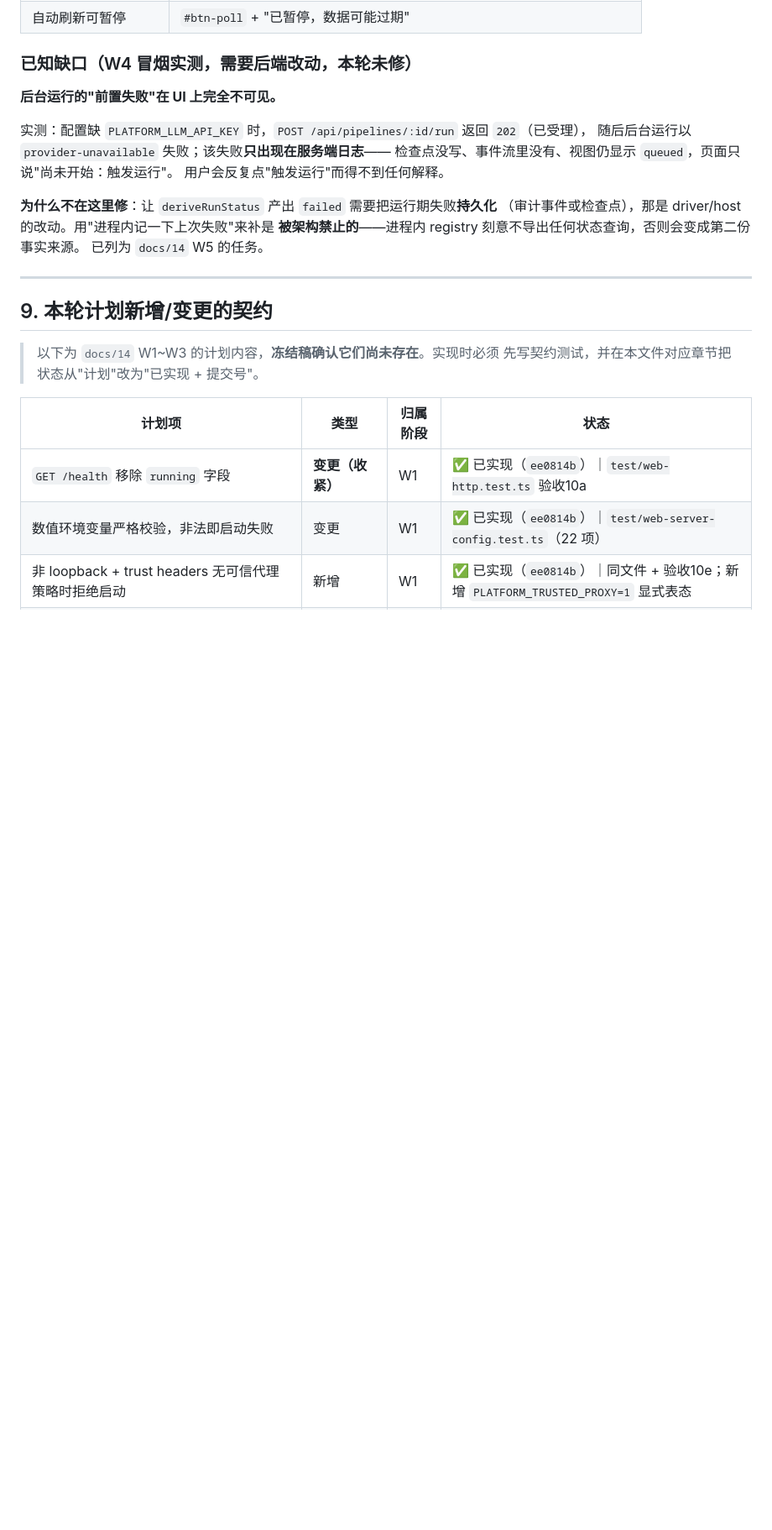
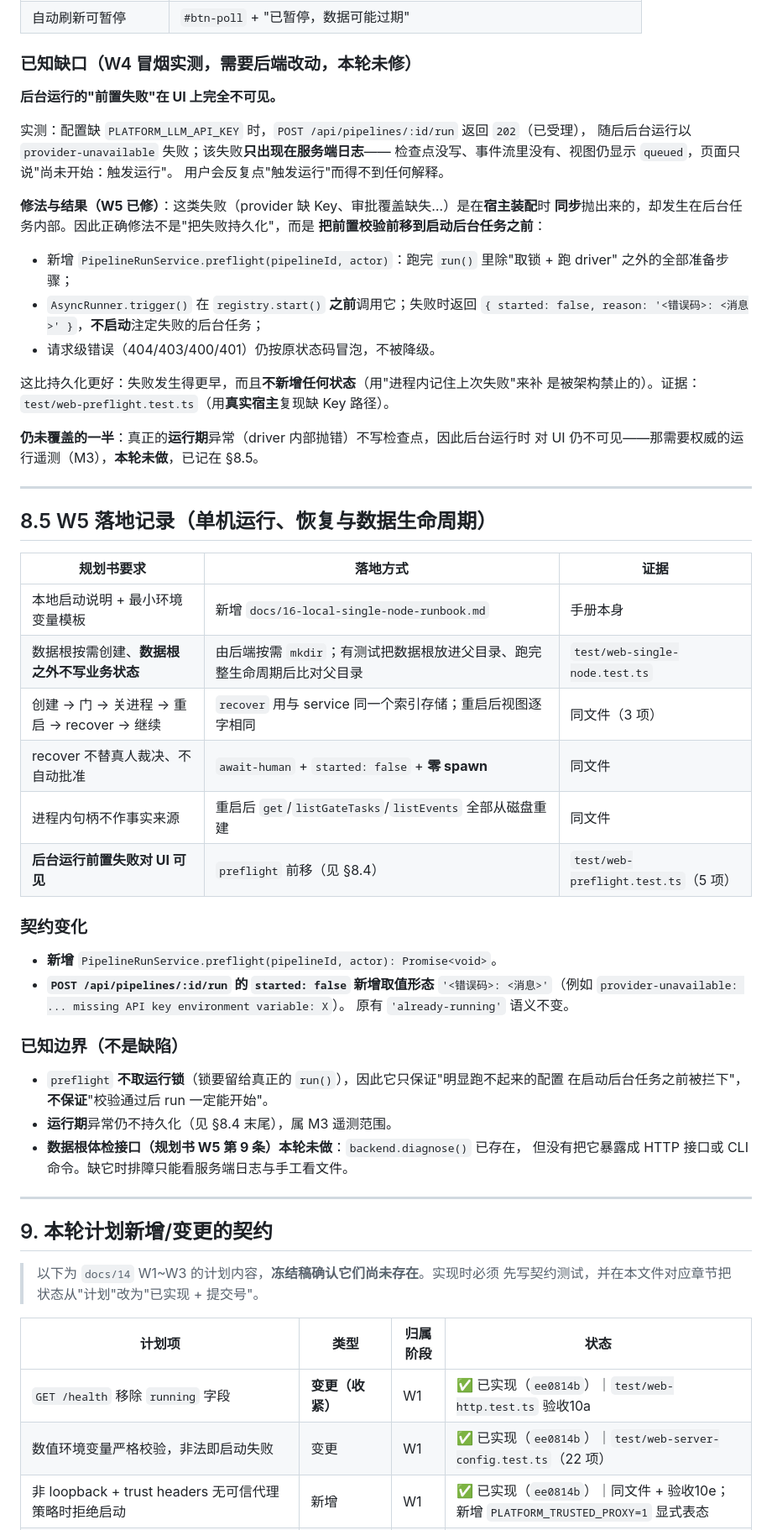
Before and after one commit to jealousity/AI-Harness-Testing, a Markdown page: docs/15-web-api-and-state-contract.md, the part around one of its changes. Shown at 84% size. GitHub-like rendering; blank space fills up the shorter version.

Commit message:
docs: record W5 landing and correct the preflight assessment
- 新增 §8.5「W5 落地记录」：启动手册、只写数据根、重启重建、recover 不替人裁决、
  前置失败可见，逐项给出证据与契约变化；
- **纠正 §8.4 的判断**：那条缺口我原先写修法必须是持久化，实际更正确的修法是
  **把前置校验前移到启动后台任务之前**（失败更早、且不新增任何状态）；已按实际改法重写，
  并标明**运行期异常那一半仍未覆盖**（属 M3 遥测）；
- §9 拆成三行：前置失败可见=已实现；运行期失败可见=未实现；数据根体检接口=未实现。

```diff
--- a/docs/15-web-api-and-state-contract.md
+++ b/docs/15-web-api-and-state-contract.md
@@ -636,10 +636,49 @@ type RunResult =
 检查点没写、事件流里没有、视图仍显示 `queued`，页面只说"尚未开始：触发运行"。
 用户会反复点"触发运行"而得不到任何解释。
 
-**为什么不在这里修**：让 `deriveRunStatus` 产出 `failed` 需要把运行期失败**持久化**
-（审计事件或检查点），那是 driver/host 的改动。用"进程内记一下上次失败"来补是
-**被架构禁止的**——进程内 registry 刻意不导出任何状态查询，否则会变成第二份事实来源。
-已列为 `docs/14` W5 的任务。
+**修法与结果（W5 已修）**：这类失败（provider 缺 Key、审批覆盖缺失…）是在**宿主装配**时
+**同步**抛出来的，却发生在后台任务内部。因此正确修法不是"把失败持久化"，而是
+**把前置校验前移到启动后台任务之前**：
+
+- 新增 `PipelineRunService.preflight(pipelineId, actor)`：跑完 `run()` 里除"取锁 + 跑 driver"
+  之外的全部准备步骤；
+- `AsyncRunner.trigger()` 在 `registry.start()` **之前**调用它；失败时返回
+  `{ started: false, reason: '<错误码>: <消息>' }`，**不启动**注定失败的后台任务；
+- 请求级错误（404/403/400/401）仍按原状态码冒泡，不被降级。
+
+这比持久化更好：失败发生得更早，而且**不新增任何状态**（用"进程内记住上次失败"来补
+是被架构禁止的）。证据：`test/web-preflight.test.ts`（用**真实宿主**复现缺 Key 路径）。
+
+**仍未覆盖的一半**：真正的**运行期**异常（driver 内部抛错）不写检查点，因此后台运行时
+对 UI 仍不可见——那需要权威的运行遥测（M3），**本轮未做**，已记在 §8.5。
+
+---
+
+## 8.5 W5 落地记录（单机运行、恢复与数据生命周期）
+
+| 规划书要求 | 落地方式 | 证据 |
+|---|---|---|
+| 本地启动说明 + 最小环境变量模板 | 新增 `docs/16-local-single-node-runbook.md` | 手册本身 |
+| 数据根按需创建、**数据根之外不写业务状态** | 由后端按需 `mkdir`；有测试把数据根放进父目录、跑完整生命周期后比对父目录 | `test/web-single-node.test.ts` |
+| 创建 → 门 → 关进程 → 重启 → recover → 继续 | `recover` 用与 service 同一个索引存储；重启后视图逐字相同 | 同文件（3 项） |
+| recover 不替真人裁决、不自动批准 | `await-human` + `started: false` + **零 spawn** | 同文件 |
+| 进程内句柄不作事实来源 | 重启后 `get`/`listGateTasks`/`listEvents` 全部从磁盘重建 | 同文件 |
+| **后台运行前置失败对 UI 可见** | `preflight` 前移（见 §8.4） | `test/web-preflight.test.ts`（5 项） |
+
+### 契约变化
+
+- **新增** `PipelineRunService.preflight(pipelineId, actor): Promise<void>`。
+- **`POST /api/pipelines/:id/run` 的 `started: false` 新增取值形态**
+  `'<错误码>: <消息>'`（例如 `provider-unavailable: ... missing API key environment variable: X`）。
+  原有 `'already-running'` 语义不变。
+
+### 已知边界（不是缺陷）
+
+- `preflight` **不取运行锁**（锁要留给真正的 `run()`），因此它只保证"明显跑不起来的配置
+  在启动后台任务之前被拦下"，**不保证**"校验通过后 run 一定能开始"。
+- **运行期**异常仍不持久化（见 §8.4 末尾），属 M3 遥测范围。
+- **数据根体检接口（规划书 W5 第 9 条）本轮未做**：`backend.diagnose()` 已存在，
+  但没有把它暴露成 HTTP 接口或 CLI 命令。缺它时排障只能看服务端日志与手工看文件。
 
 ---
 
```
Also changed, not shown: other parts of docs/15-web-api-and-state-contract.md (+3 -1 lines).
